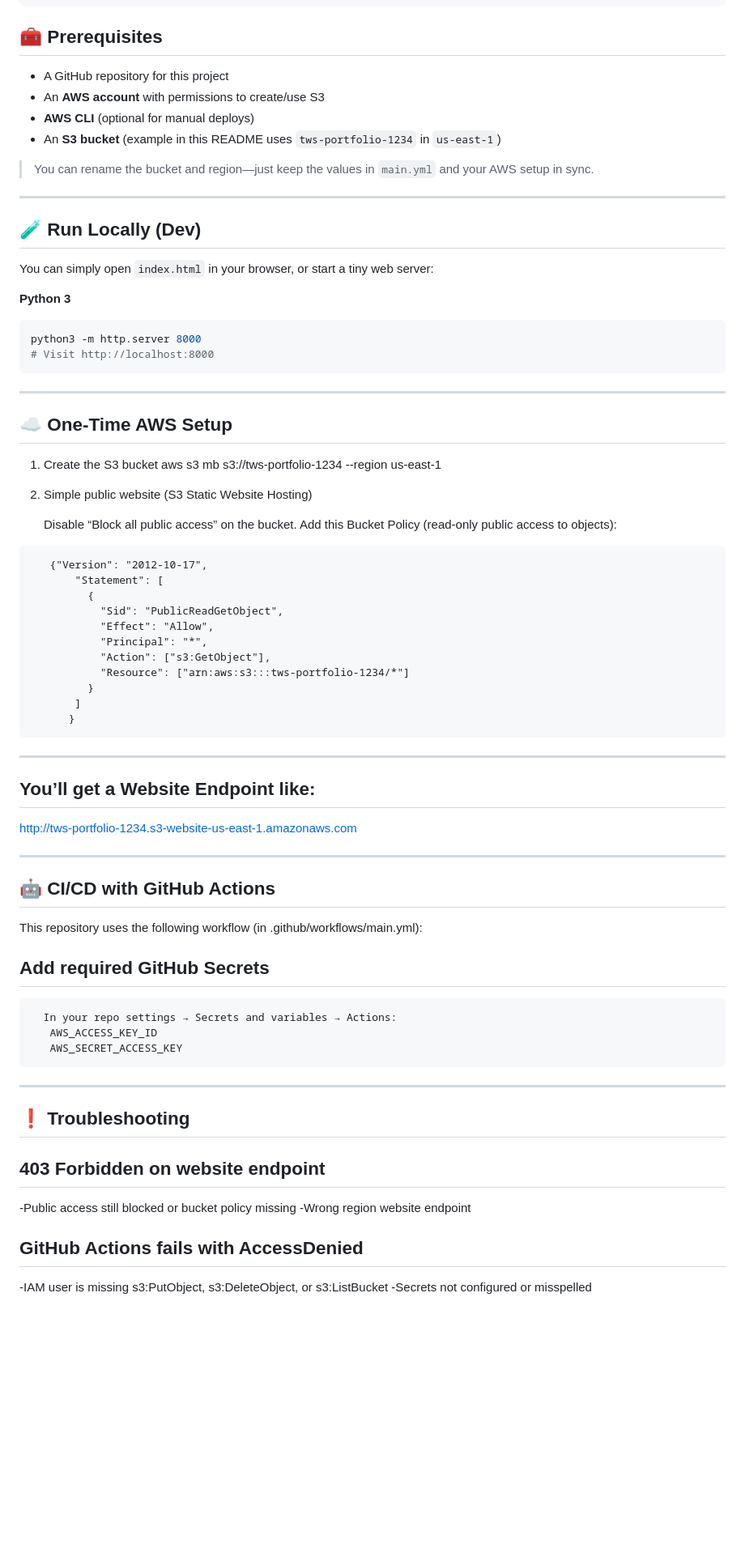
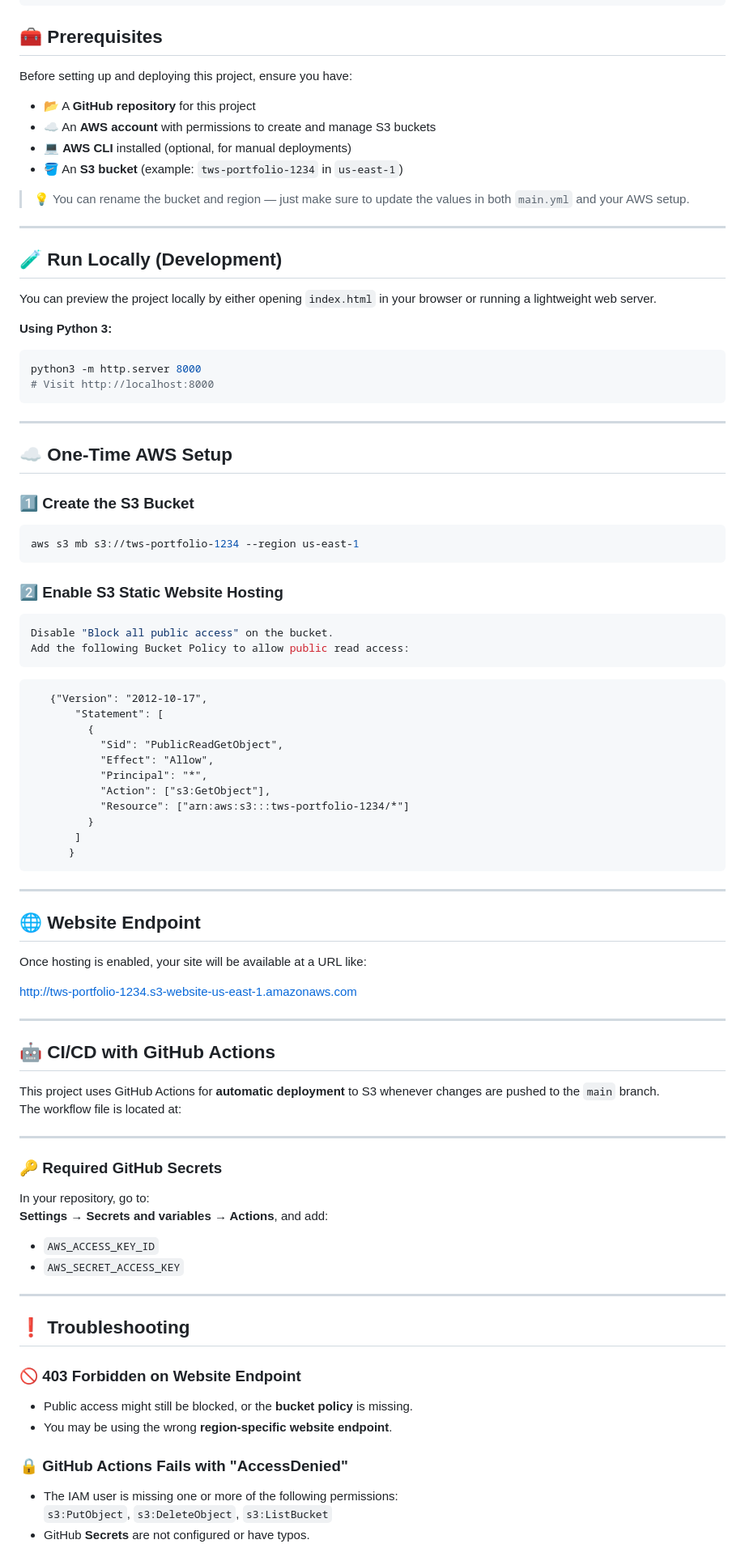
Before and after one commit to Kalyani-Bambal/tws-portfolio, a Markdown page: README.md, the part around one of its changes. Shown at 81% size. GitHub-like rendering; blank space fills up the shorter version.

````diff
--- a/README.md
+++ b/README.md
@@ -28,34 +28,39 @@ This project **automatically deploys** to an **Amazon S3** bucket using **GitHub
 
 ## 🧰 Prerequisites
 
-- A GitHub repository for this project
-- An **AWS account** with permissions to create/use S3
-- **AWS CLI** (optional for manual deploys)
-- An **S3 bucket** (example in this README uses `tws-portfolio-1234` in `us-east-1`)
+Before setting up and deploying this project, ensure you have:
 
-> You can rename the bucket and region—just keep the values in `main.yml` and your AWS setup in sync.
+- 📂 A **GitHub repository** for this project
+- ☁️ An **AWS account** with permissions to create and manage S3 buckets
+- 💻 **AWS CLI** installed (optional, for manual deployments)
+- 🪣 An **S3 bucket** (example: `tws-portfolio-1234` in `us-east-1`)
+
+> 💡 You can rename the bucket and region — just make sure to update the values in both `main.yml` and your AWS setup.
 
 ---
 
-## 🧪 Run Locally (Dev)
-You can simply open `index.html` in your browser, or start a tiny web server:
+## 🧪 Run Locally (Development)
 
-**Python 3**
+You can preview the project locally by either opening `index.html` in your browser or running a lightweight web server.
+
+**Using Python 3:**
 ```bash
 python3 -m http.server 8000
 # Visit http://localhost:8000
 ```
-
 ---
 
 ## ☁️ One-Time AWS Setup
 
-1) Create the S3 bucket
-   aws s3 mb s3://tws-portfolio-1234 --region us-east-1
-2) Simple public website (S3 Static Website Hosting)
-
-   Disable “Block all public access” on the bucket.
-   Add this Bucket Policy (read-only public access to objects):
+### 1️⃣ Create the S3 Bucket
+```bash
+aws s3 mb s3://tws-portfolio-1234 --region us-east-1
+```
+### 2️⃣ Enable S3 Static Website Hosting
+```bash
+Disable "Block all public access" on the bucket.
+Add the following Bucket Policy to allow public read access:
+```
 ```
    {"Version": "2012-10-17",
        "Statement": [
@@ -71,29 +76,38 @@ python3 -m http.server 8000
 ```
 ---
 
-## You’ll get a Website Endpoint like:
+## 🌐 Website Endpoint
+
+Once hosting is enabled, your site will be available at a URL like:
+
    http://tws-portfolio-1234.s3-website-us-east-1.amazonaws.com
 
 ---
 
 ## 🤖 CI/CD with GitHub Actions
-  This repository uses the following workflow (in .github/workflows/main.yml):
 
-## Add required GitHub Secrets
-```
-  In your repo settings → Secrets and variables → Actions:
-   AWS_ACCESS_KEY_ID
-   AWS_SECRET_ACCESS_KEY
-```
+This project uses GitHub Actions for **automatic deployment** to S3 whenever changes are pushed to the `main` branch.
+The workflow file is located at:
+
+---
+
+### 🔑 Required GitHub Secrets
+In your repository, go to:
+**Settings → Secrets and variables → Actions**, and add:
+
+- `AWS_ACCESS_KEY_ID`
+- `AWS_SECRET_ACCESS_KEY`
+
 ---
 
 ## ❗ Troubleshooting
 
-## 403 Forbidden on website endpoint
--Public access still blocked or bucket policy missing
--Wrong region website endpoint
+### 🚫 403 Forbidden on Website Endpoint
+- Public access might still be blocked, or the **bucket policy** is missing.
+- You may be using the wrong **region-specific website endpoint**.
 
-## GitHub Actions fails with AccessDenied
--IAM user is missing s3:PutObject, s3:DeleteObject, or s3:ListBucket
--Secrets not configured or misspelled
+### 🔒 GitHub Actions Fails with "AccessDenied"
+- The IAM user is missing one or more of the following permissions:
+  `s3:PutObject`, `s3:DeleteObject`, `s3:ListBucket`
+- GitHub **Secrets** are not configured or have typos.
 
````
Also changed, not shown: other parts of README.md (+11 -10 lines).
